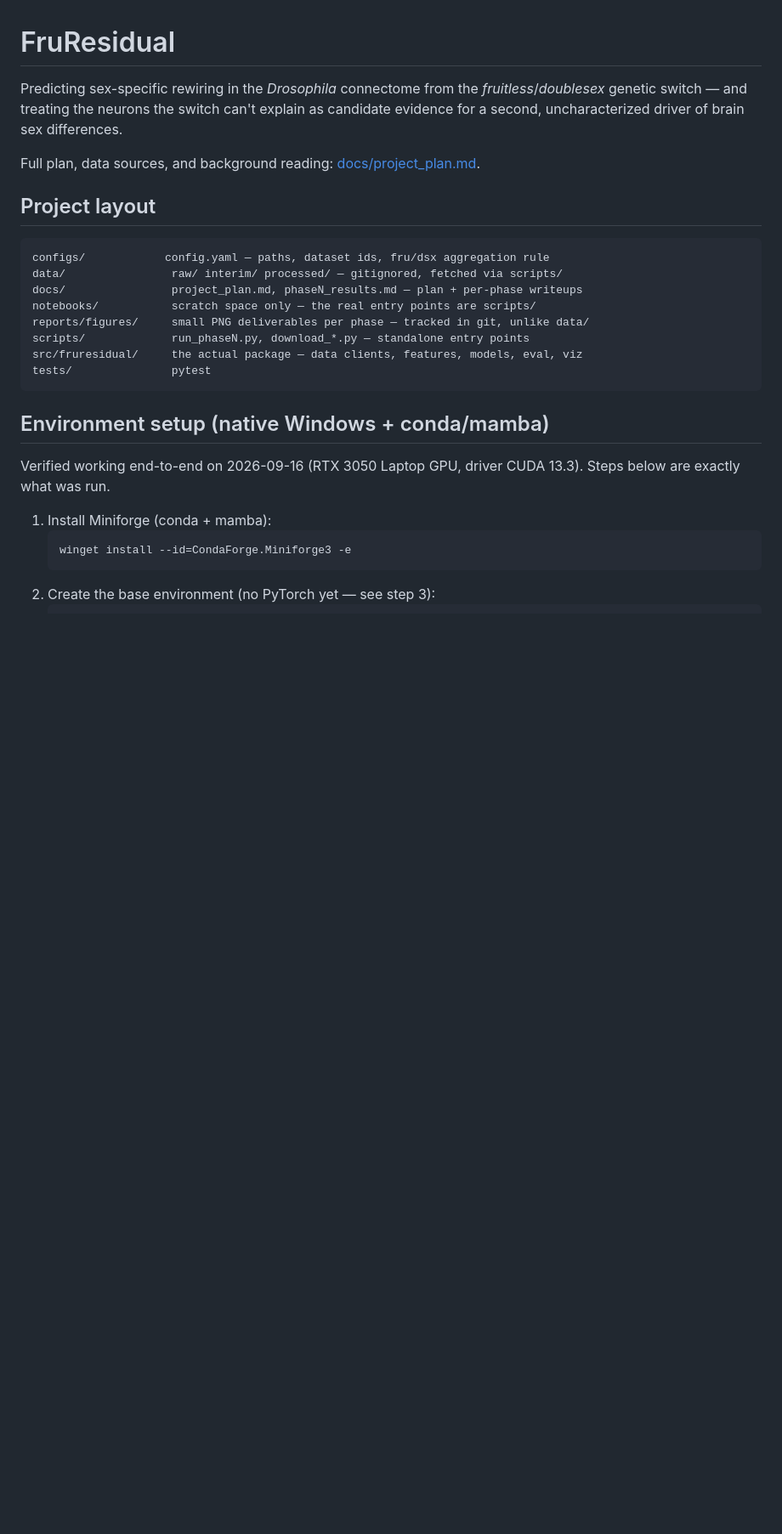
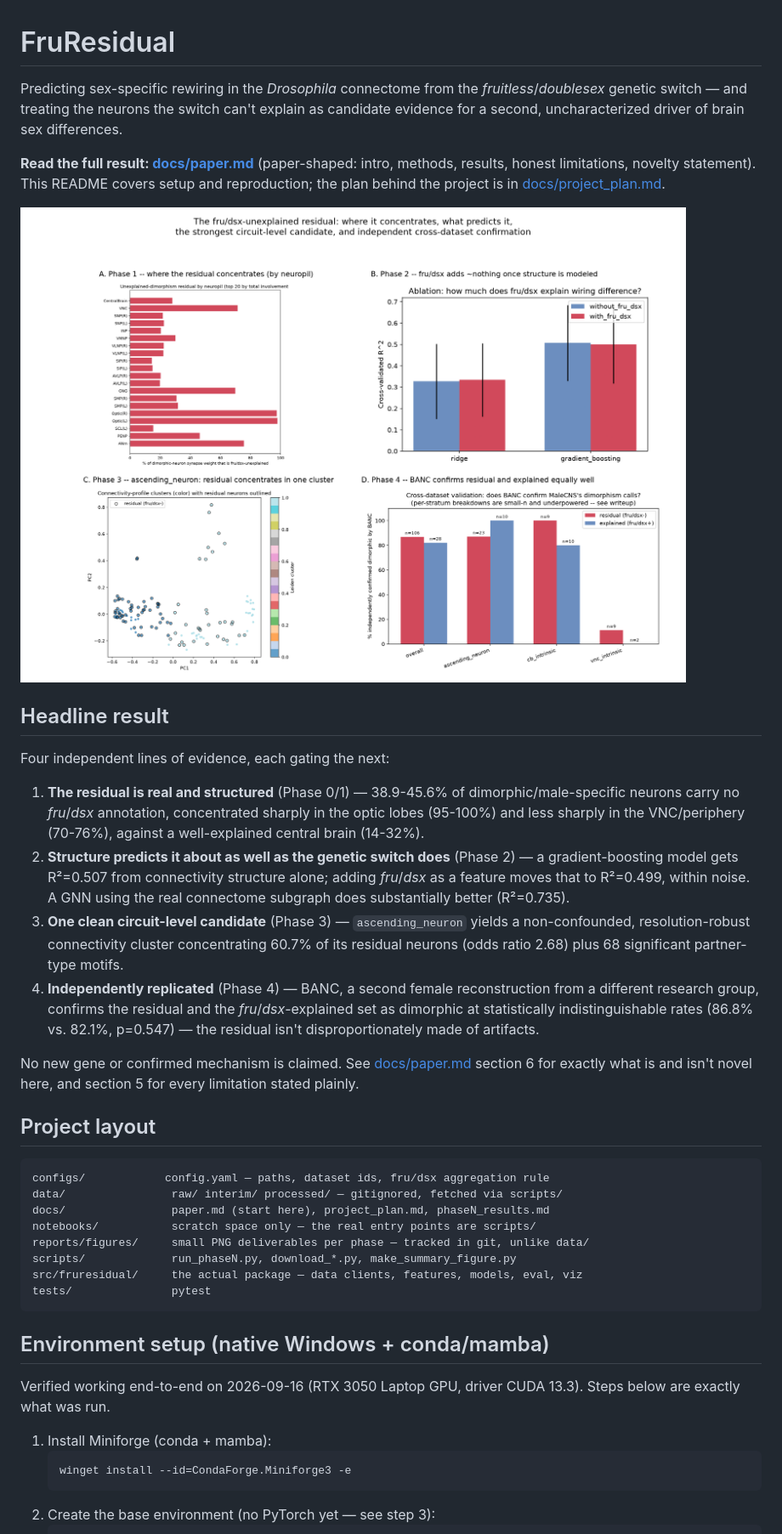
Before and after one commit to Trafalgar-2006/FruResidual, a Markdown page: README.md, the part around one of its changes. Shown at 85% size. Drawn GitHub-style; pictures changed too: reports/figures/summary_headline.png (added); blank space fills up the shorter version.

````diff
--- a/README.md
+++ b/README.md
@@ -5,17 +5,50 @@ Predicting sex-specific rewiring in the *Drosophila* connectome from the
 switch can't explain as candidate evidence for a second, uncharacterized
 driver of brain sex differences.
 
-Full plan, data sources, and background reading: [docs/project_plan.md](docs/project_plan.md).
+**Read the full result: [docs/paper.md](docs/paper.md)** (paper-shaped:
+intro, methods, results, honest limitations, novelty statement). This
+README covers setup and reproduction; the plan behind the project is in
+[docs/project_plan.md](docs/project_plan.md).
+
+![Headline figure](reports/figures/summary_headline.png)
+
+## Headline result
+
+Four independent lines of evidence, each gating the next:
+
+1. **The residual is real and structured** (Phase 0/1) — 38.9-45.6% of
+   dimorphic/male-specific neurons carry no *fru*/*dsx* annotation,
+   concentrated sharply in the optic lobes (95-100%) and less sharply in
+   the VNC/periphery (70-76%), against a well-explained central brain
+   (14-32%).
+2. **Structure predicts it about as well as the genetic switch does**
+   (Phase 2) — a gradient-boosting model gets R²=0.507 from connectivity
+   structure alone; adding *fru*/*dsx* as a feature moves that to
+   R²=0.499, within noise. A GNN using the real connectome subgraph does
+   substantially better (R²=0.735).
+3. **One clean circuit-level candidate** (Phase 3) — `ascending_neuron`
+   yields a non-confounded, resolution-robust connectivity cluster
+   concentrating 60.7% of its residual neurons (odds ratio 2.68) plus 68
+   significant partner-type motifs.
+4. **Independently replicated** (Phase 4) — BANC, a second female
+   reconstruction from a different research group, confirms the residual
+   and the *fru*/*dsx*-explained set as dimorphic at statistically
+   indistinguishable rates (86.8% vs. 82.1%, p=0.547) — the residual
+   isn't disproportionately made of artifacts.
+
+No new gene or confirmed mechanism is claimed. See
+[docs/paper.md](docs/paper.md) section 6 for exactly what is and isn't
+novel here, and section 5 for every limitation stated plainly.
 
 ## Project layout
 
 ```
 configs/            config.yaml — paths, dataset ids, fru/dsx aggregation rule
 data/                raw/ interim/ processed/ — gitignored, fetched via scripts/
-docs/                project_plan.md, phaseN_results.md — plan + per-phase writeups
+docs/                paper.md (start here), project_plan.md, phaseN_results.md
 notebooks/           scratch space only — the real entry points are scripts/
 reports/figures/     small PNG deliverables per phase — tracked in git, unlike data/
-scripts/             run_phaseN.py, download_*.py — standalone entry points
+scripts/             run_phaseN.py, download_*.py, make_summary_figure.py
 src/fruresidual/     the actual package — data clients, features, models, eval, viz
 tests/               pytest
 ```
````
Also changed, not shown: other parts of README.md (+14 -1 lines), docs/paper.md (added, +314 -0 lines), 1 other file.
